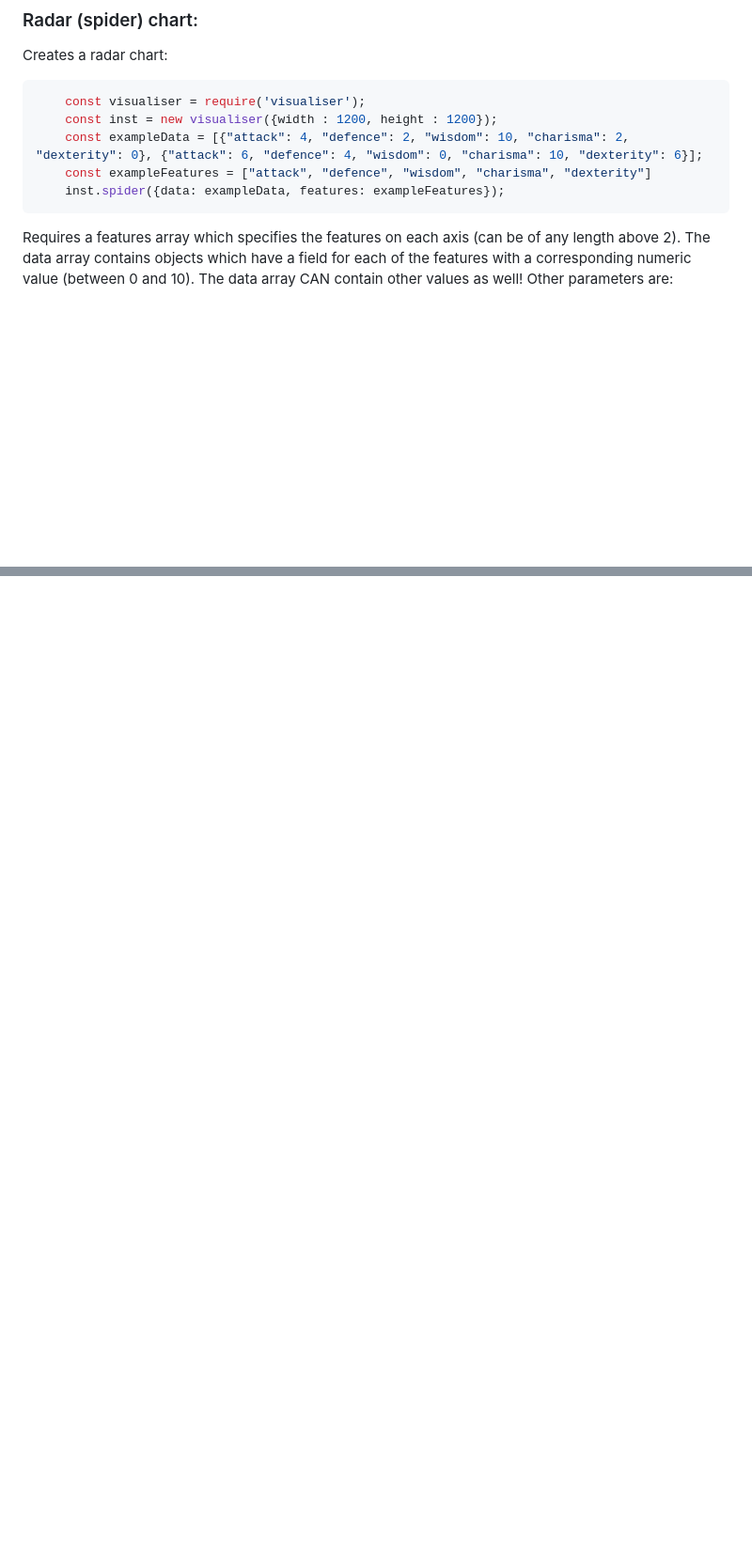
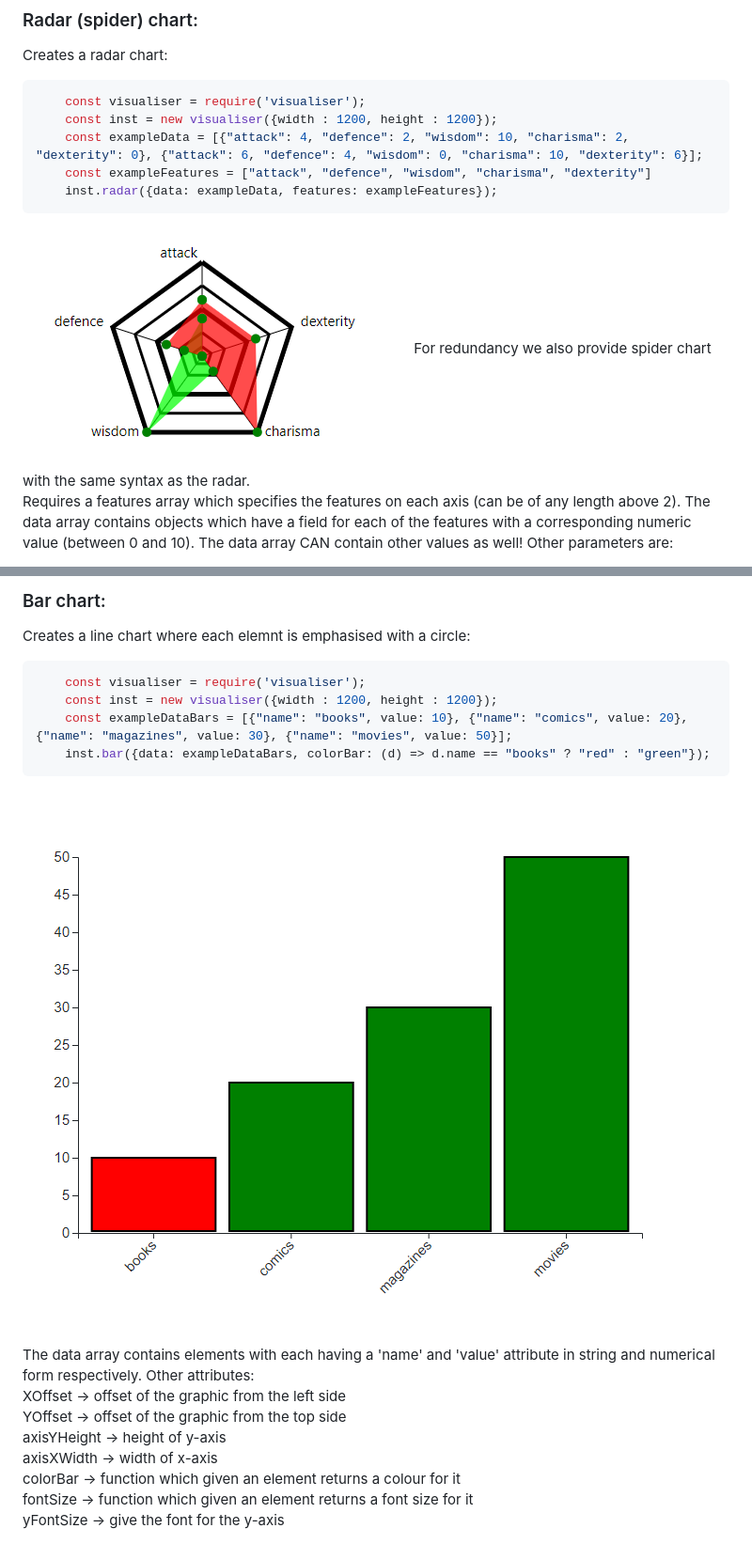
Before and after one commit to NikolayBlagoev/visualiser, a Markdown page: README.md, 2 parts joined by grey strips. Shown: that part at 94% size. Drawn GitHub-style; pictures changed too: imgs/bar.png (added), imgs/radar.png (added); blank space fills up the shorter version.

````diff
--- a/README.md
+++ b/README.md
@@ -26,8 +26,11 @@ Creates a radar chart:
     const inst = new visualiser({width : 1200, height : 1200});
     const exampleData = [{"attack": 4, "defence": 2, "wisdom": 10, "charisma": 2, "dexterity": 0}, {"attack": 6, "defence": 4, "wisdom": 0, "charisma": 10, "dexterity": 6}];
     const exampleFeatures = ["attack", "defence", "wisdom", "charisma", "dexterity"]
-    inst.spider({data: exampleData, features: exampleFeatures});
+    inst.radar({data: exampleData, features: exampleFeatures});
 ```
 
-Requires a features array which specifies the features on each axis (can be of any length above 2). The data array contains objects which have a field for each of the features with a corresponding numeric value (between 0 and 10). The data array CAN contain other values as well! Other parameters are:
+![Radar Plot](./imgs/radar.png)
+For redundancy we also provide spider chart with the same syntax as the radar.
+<br/>
+Requires a features array which specifies the features on each axis (can be of any length above 2). The data array contains objects which have a field for each of the features with a corresponding numeric value (between 0 and 10). The data array CAN contain other values as well! Other parameters are:<br/>
 
@@ -59,0 +113,22 @@ axisWidth -> function taking an axis number and mapping it to a width size (ex.
+### Bar chart:
+
+Creates a line chart where each elemnt is emphasised with a circle:
+
+```js
+    const visualiser = require('visualiser');
+    const inst = new visualiser({width : 1200, height : 1200});
+    const exampleDataBars = [{"name": "books", value: 10}, {"name": "comics", value: 20}, {"name": "magazines", value: 30}, {"name": "movies", value: 50}];
+    inst.bar({data: exampleDataBars, colorBar: (d) => d.name == "books" ? "red" : "green"});
+```
+
+![Bar Plot](./imgs/bar.png)
+
+<br/>
+The data array contains elements with each having a 'name' and 'value' attribute in string and numerical form respectively. Other attributes:<br/>
+XOffset -> offset of the graphic from the left side<br/>
+YOffset -> offset of the graphic from the top side<br/>
+axisYHeight -> height of y-axis<br/>
+axisXWidth -> width of x-axis<br/>
+colorBar -> function which given an element returns a colour for it<br/>
+fontSize -> function which given an element returns a font size for it<br/>
+yFontSize -> give the font for the y-axis<br/>
````
Also changed, not shown: other parts of README.md (+60 -10 lines), imgs/donut.png (added), imgs/line.png (added), 3 other files.
